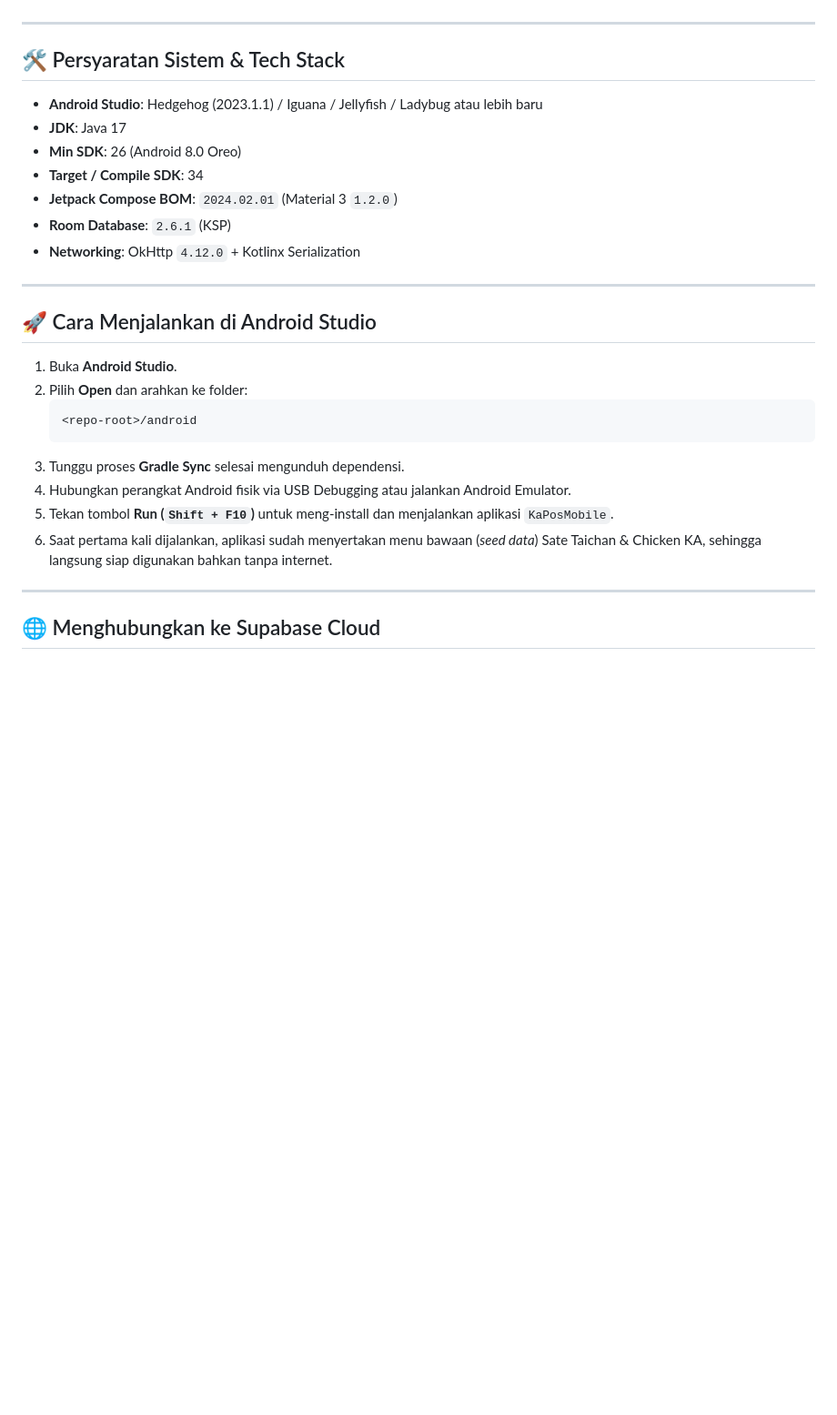
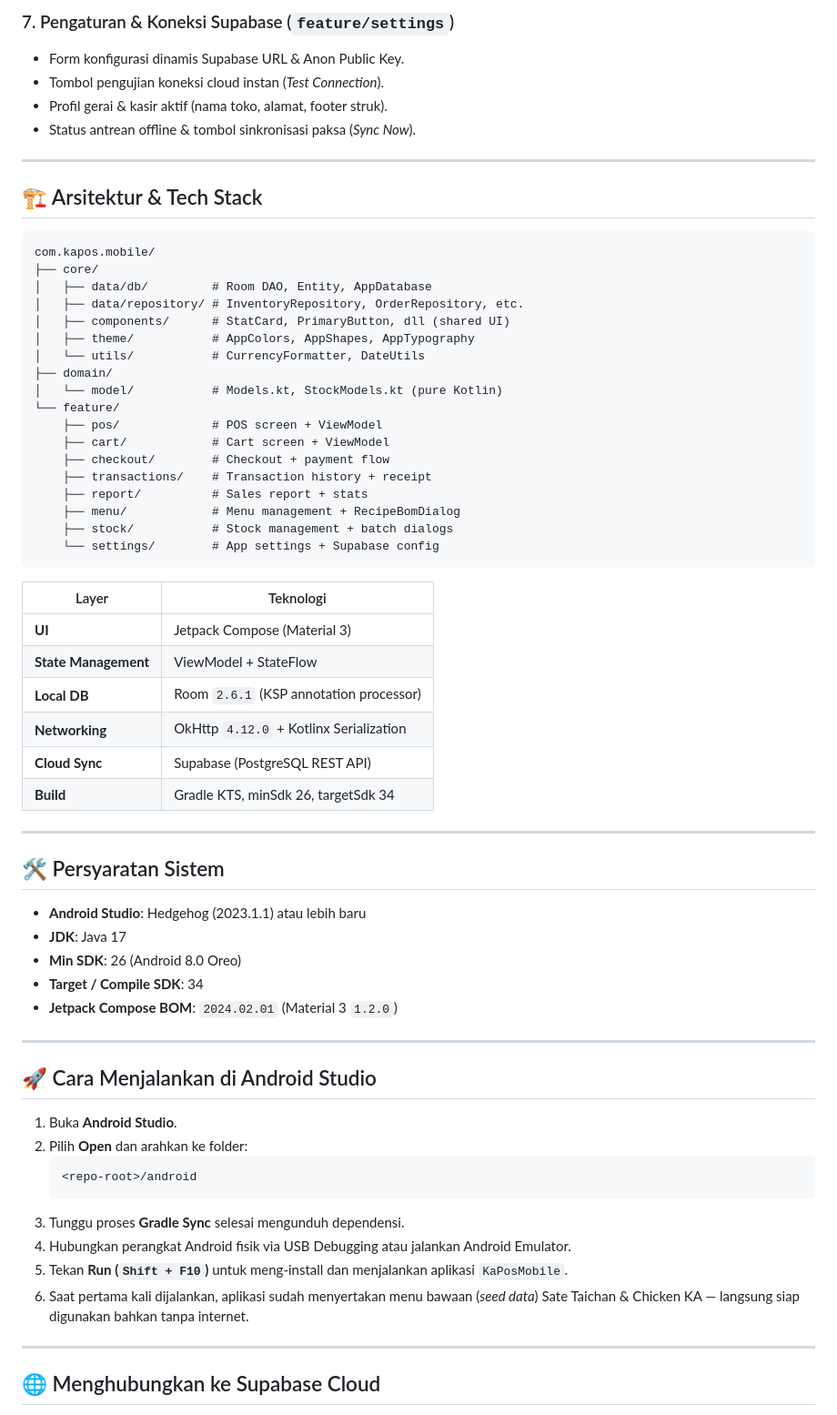
Before and after one commit to Lianjfkt/POS_Taichan_Chicken_KA, a Markdown page: android/README.md, the part around one of its changes. Shown at 91% size. Rendered like a GitHub page; blank space fills up the shorter version.

````diff
--- a/android/README.md
+++ b/android/README.md
@@ -44,15 +60,52 @@ Aplikasi ini mengadopsi arsitektur **Offline-First**:
+### 7. Pengaturan & Koneksi Supabase (`feature/settings`)
+- Form konfigurasi dinamis Supabase URL & Anon Public Key.
+- Tombol pengujian koneksi cloud instan (*Test Connection*).
+- Profil gerai & kasir aktif (nama toko, alamat, footer struk).
+- Status antrean offline & tombol sinkronisasi paksa (*Sync Now*).
 
 ---
 
-## 🛠️ Persyaratan Sistem & Tech Stack
+## 🏗️ Arsitektur & Tech Stack
 
-- **Android Studio**: Hedgehog (2023.1.1) / Iguana / Jellyfish / Ladybug atau lebih baru
+```
+com.kapos.mobile/
+├── core/
+│   ├── data/db/         # Room DAO, Entity, AppDatabase
+│   ├── data/repository/ # InventoryRepository, OrderRepository, etc.
+│   ├── components/      # StatCard, PrimaryButton, dll (shared UI)
+│   ├── theme/           # AppColors, AppShapes, AppTypography
+│   └── utils/           # CurrencyFormatter, DateUtils
+├── domain/
+│   └── model/           # Models.kt, StockModels.kt (pure Kotlin)
+└── feature/
+    ├── pos/             # POS screen + ViewModel
+    ├── cart/            # Cart screen + ViewModel
+    ├── checkout/        # Checkout + payment flow
+    ├── transactions/    # Transaction history + receipt
+    ├── report/          # Sales report + stats
+    ├── menu/            # Menu management + RecipeBomDialog
+    ├── stock/           # Stock management + batch dialogs
+    └── settings/        # App settings + Supabase config
+```
+
+| Layer | Teknologi |
+|-------|-----------|
+| **UI** | Jetpack Compose (Material 3) |
+| **State Management** | ViewModel + StateFlow |
+| **Local DB** | Room `2.6.1` (KSP annotation processor) |
+| **Networking** | OkHttp `4.12.0` + Kotlinx Serialization |
+| **Cloud Sync** | Supabase (PostgreSQL REST API) |
+| **Build** | Gradle KTS, minSdk 26, targetSdk 34 |
+
+---
+
+## 🛠️ Persyaratan Sistem
+
+- **Android Studio**: Hedgehog (2023.1.1) atau lebih baru
 - **JDK**: Java 17
 - **Min SDK**: 26 (Android 8.0 Oreo)
 - **Target / Compile SDK**: 34
 - **Jetpack Compose BOM**: `2024.02.01` (Material 3 `1.2.0`)
-- **Room Database**: `2.6.1` (KSP)
-- **Networking**: OkHttp `4.12.0` + Kotlinx Serialization
 
 ---
 
@@ -65,8 +118,8 @@ Aplikasi ini mengadopsi arsitektur **Offline-First**:
    ```
 3. Tunggu proses **Gradle Sync** selesai mengunduh dependensi.
 4. Hubungkan perangkat Android fisik via USB Debugging atau jalankan Android Emulator.
-5. Tekan tombol **Run (`Shift + F10`)** untuk meng-install dan menjalankan aplikasi `KaPosMobile`.
-6. Saat pertama kali dijalankan, aplikasi sudah menyertakan menu bawaan (*seed data*) Sate Taichan & Chicken KA, sehingga langsung siap digunakan bahkan tanpa internet.
+5. Tekan **Run (`Shift + F10`)** untuk meng-install dan menjalankan aplikasi `KaPosMobile`.
+6. Saat pertama kali dijalankan, aplikasi sudah menyertakan menu bawaan (*seed data*) Sate Taichan & Chicken KA — langsung siap digunakan bahkan tanpa internet.
 
 ---
 
````
Also changed, not shown: other parts of android/README.md (+71 -27 lines).
